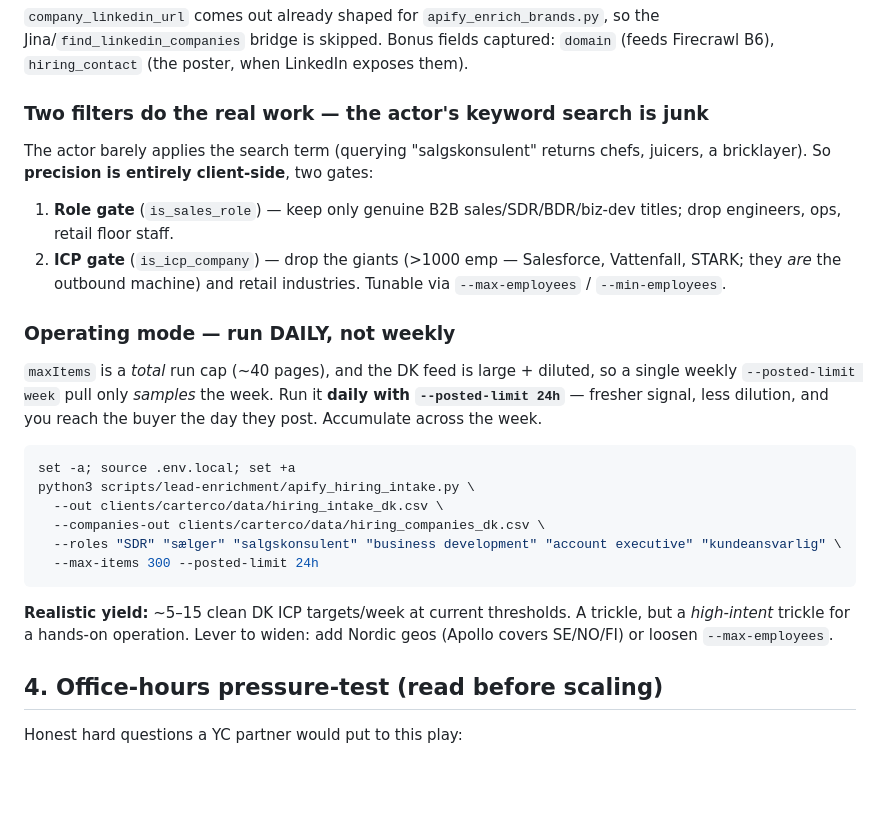
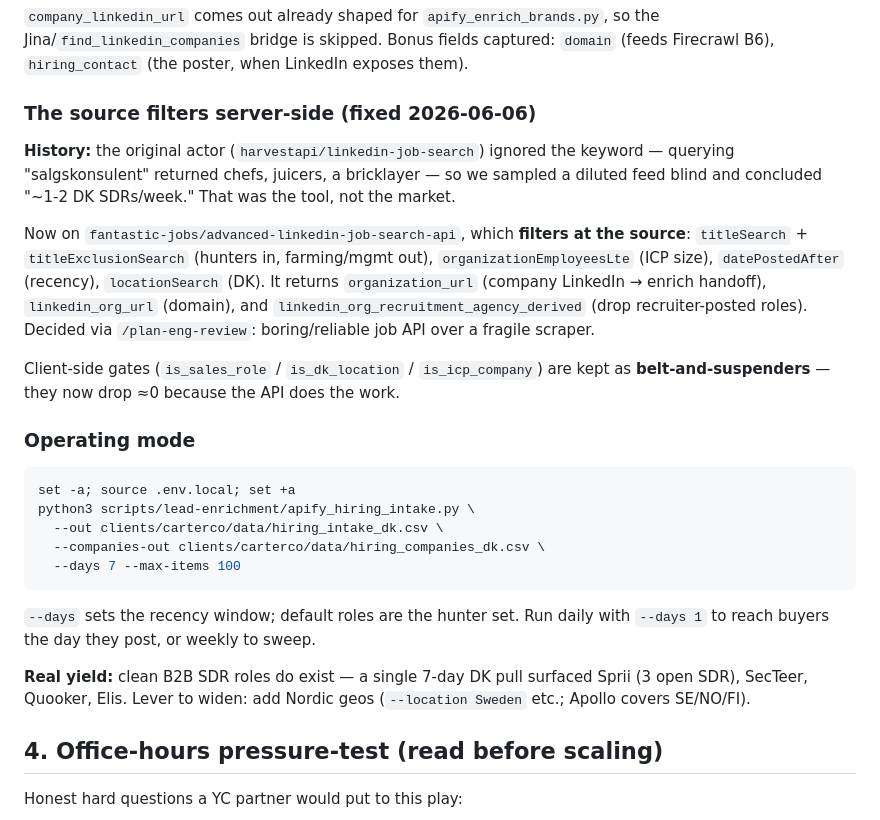
Before and after one commit to louiscarterfraburst/carterco, a Markdown page: docs/hiring-signal-play.md, the part around the change. Rendered like a GitHub page; blank space fills up the shorter version.

Commit message:
docs(hiring-play): reflect fantastic-jobs source swap + real SDR volume
Co-Authored-By: Claude Opus 4.8 (1M context) <noreply@anthropic.com>

````diff
--- a/docs/hiring-signal-play.md
+++ b/docs/hiring-signal-play.md
@@ -41,36 +41,40 @@ the Jina/`find_linkedin_companies` bridge is skipped. Bonus fields captured:
 `domain` (feeds Firecrawl B6), `hiring_contact` (the poster, when LinkedIn
 exposes them).
 
-### Two filters do the real work — the actor's keyword search is junk
+### The source filters server-side (fixed 2026-06-06)
 
-The actor barely applies the search term (querying "salgskonsulent" returns
-chefs, juicers, a bricklayer). So **precision is entirely client-side**, two gates:
+**History:** the original actor (`harvestapi/linkedin-job-search`) ignored the
+keyword — querying "salgskonsulent" returned chefs, juicers, a bricklayer — so we
+sampled a diluted feed blind and concluded "~1-2 DK SDRs/week." That was the tool,
+not the market.
 
-1. **Role gate** (`is_sales_role`) — keep only genuine B2B sales/SDR/BDR/biz-dev
-   titles; drop engineers, ops, retail floor staff.
-2. **ICP gate** (`is_icp_company`) — drop the giants (>1000 emp — Salesforce,
-   Vattenfall, STARK; they *are* the outbound machine) and retail industries.
-   Tunable via `--max-employees` / `--min-employees`.
+Now on `fantastic-jobs/advanced-linkedin-job-search-api`, which **filters at the
+source**: `titleSearch` + `titleExclusionSearch` (hunters in, farming/mgmt out),
+`organizationEmployeesLte` (ICP size), `datePostedAfter` (recency), `locationSearch`
+(DK). It returns `organization_url` (company LinkedIn → enrich handoff),
+`linkedin_org_url` (domain), and `linkedin_org_recruitment_agency_derived` (drop
+recruiter-posted roles). Decided via `/plan-eng-review`: boring/reliable job API
+over a fragile scraper.
 
-### Operating mode — run DAILY, not weekly
+Client-side gates (`is_sales_role` / `is_dk_location` / `is_icp_company`) are kept
+as **belt-and-suspenders** — they now drop ≈0 because the API does the work.
 
-`maxItems` is a *total* run cap (~40 pages), and the DK feed is large + diluted,
-so a single weekly `--posted-limit week` pull only *samples* the week. Run it
-**daily with `--posted-limit 24h`** — fresher signal, less dilution, and you
-reach the buyer the day they post. Accumulate across the week.
+### Operating mode
 
 ```bash
 set -a; source .env.local; set +a
 python3 scripts/lead-enrichment/apify_hiring_intake.py \
   --out clients/carterco/data/hiring_intake_dk.csv \
   --companies-out clients/carterco/data/hiring_companies_dk.csv \
-  --roles "SDR" "sælger" "salgskonsulent" "business development" "account executive" "kundeansvarlig" \
-  --max-items 300 --posted-limit 24h
+  --days 7 --max-items 100
 ```
 
-**Realistic yield:** ~5–15 clean DK ICP targets/week at current thresholds. A
-trickle, but a *high-intent* trickle for a hands-on operation. Lever to widen:
-add Nordic geos (Apollo covers SE/NO/FI) or loosen `--max-employees`.
+`--days` sets the recency window; default roles are the hunter set. Run daily with
+`--days 1` to reach buyers the day they post, or weekly to sweep.
+
+**Real yield:** clean B2B SDR roles do exist — a single 7-day DK pull surfaced
+Sprii (3 open SDR), SecTeer, Quooker, Elis. Lever to widen: add Nordic geos
+(`--location Sweden` etc.; Apollo covers SE/NO/FI).
 
 ## 4. Office-hours pressure-test (read before scaling)
 
````
